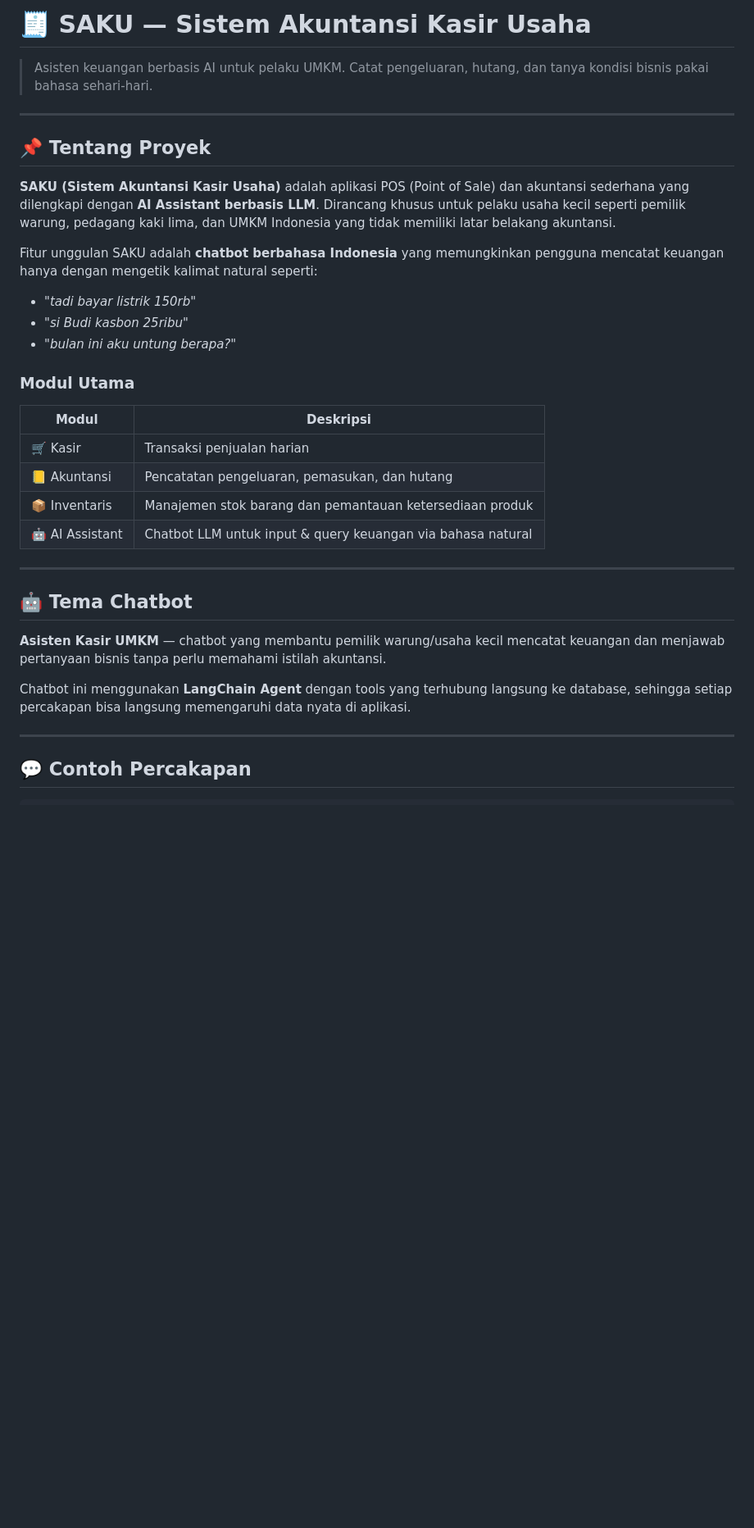
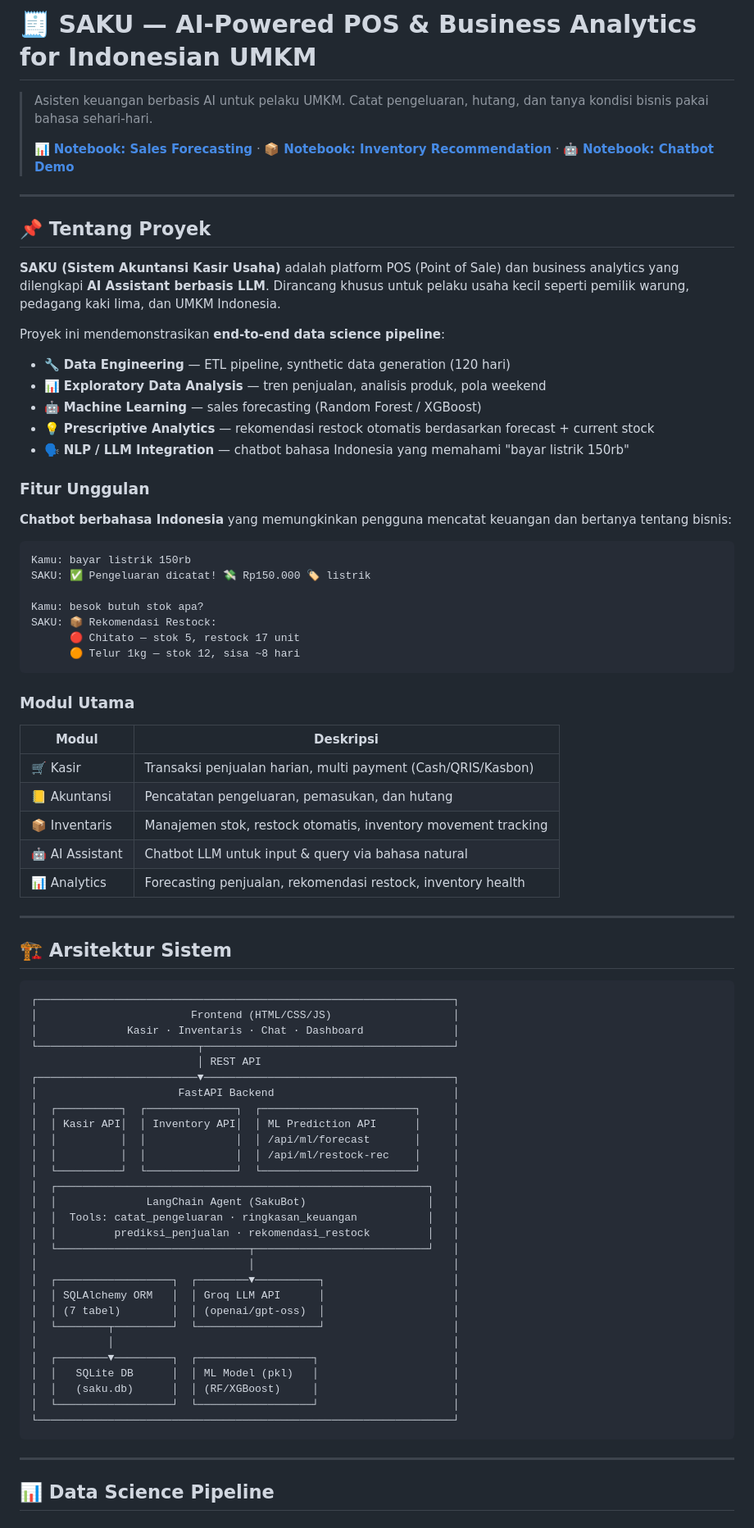
Before and after one commit to tegarkusuma12/saku-smart-pos, a Markdown page: README.md, the part around one of its changes. Shown at 82% size. Rendered like a GitHub page; blank space fills up the shorter version.

````diff
--- a/README.md
+++ b/README.md
@@ -1,37 +1,82 @@
-# 🧾 SAKU — Sistem Akuntansi Kasir Usaha
+# 🧾 SAKU — AI-Powered POS & Business Analytics for Indonesian UMKM
 
 > Asisten keuangan berbasis AI untuk pelaku UMKM. Catat pengeluaran, hutang, dan tanya kondisi bisnis pakai bahasa sehari-hari.
+>
+> 📊 **[Notebook: Sales Forecasting](notebooks/sales_forecasting.ipynb)** · 📦 **[Notebook: Inventory Recommendation](notebooks/inventory_recommendation.ipynb)** · 🤖 **[Notebook: Chatbot Demo](notebooks/demo_chatbot.ipynb)**
 
 ---
 
 ## 📌 Tentang Proyek
 
-**SAKU (Sistem Akuntansi Kasir Usaha)** adalah aplikasi POS (Point of Sale) dan akuntansi sederhana yang dilengkapi dengan **AI Assistant berbasis LLM**. Dirancang khusus untuk pelaku usaha kecil seperti pemilik warung, pedagang kaki lima, dan UMKM Indonesia yang tidak memiliki latar belakang akuntansi.
+**SAKU (Sistem Akuntansi Kasir Usaha)** adalah platform POS (Point of Sale) dan business analytics yang dilengkapi **AI Assistant berbasis LLM**. Dirancang khusus untuk pelaku usaha kecil seperti pemilik warung, pedagang kaki lima, dan UMKM Indonesia.
 
-Fitur unggulan SAKU adalah **chatbot berbahasa Indonesia** yang memungkinkan pengguna mencatat keuangan hanya dengan mengetik kalimat natural seperti:
+Proyek ini mendemonstrasikan **end-to-end data science pipeline**:
+- 🔧 **Data Engineering** — ETL pipeline, synthetic data generation (120 hari)
+- 📊 **Exploratory Data Analysis** — tren penjualan, analisis produk, pola weekend
+- 🤖 **Machine Learning** — sales forecasting (Random Forest / XGBoost)
+- 💡 **Prescriptive Analytics** — rekomendasi restock otomatis berdasarkan forecast + current stock
+- 🗣️ **NLP / LLM Integration** — chatbot bahasa Indonesia yang memahami "bayar listrik 150rb"
 
-- _"tadi bayar listrik 150rb"_
-- _"si Budi kasbon 25ribu"_
-- _"bulan ini aku untung berapa?"_
+### Fitur Unggulan
+
+**Chatbot berbahasa Indonesia** yang memungkinkan pengguna mencatat keuangan dan bertanya tentang bisnis:
+
+```text
+Kamu: bayar listrik 150rb
+SAKU: ✅ Pengeluaran dicatat! 💸 Rp150.000 🏷️ listrik
+
+Kamu: besok butuh stok apa?
+SAKU: 📦 Rekomendasi Restock:
+      🔴 Chitato — stok 5, restock 17 unit
+      🟠 Telur 1kg — stok 12, sisa ~8 hari
+```
 
 ### Modul Utama
 
 | Modul | Deskripsi |
 |---|---|
-| 🛒 Kasir | Transaksi penjualan harian |
+| 🛒 Kasir | Transaksi penjualan harian, multi payment (Cash/QRIS/Kasbon) |
 | 📒 Akuntansi | Pencatatan pengeluaran, pemasukan, dan hutang |
-| 📦 Inventaris | Manajemen stok barang dan pemantauan ketersediaan produk |
-| 🤖 AI Assistant | Chatbot LLM untuk input & query keuangan via bahasa natural |
+| 📦 Inventaris | Manajemen stok, restock otomatis, inventory movement tracking |
+| 🤖 AI Assistant | Chatbot LLM untuk input & query via bahasa natural |
+| 📊 Analytics | Forecasting penjualan, rekomendasi restock, inventory health |
 
 ---
 
-## 🤖 Tema Chatbot
+## 🏗️ Arsitektur Sistem
 
-**Asisten Kasir UMKM** — chatbot yang membantu pemilik warung/usaha kecil mencatat keuangan dan menjawab pertanyaan bisnis tanpa perlu memahami istilah akuntansi.
-
-Chatbot ini menggunakan **LangChain Agent** dengan tools yang terhubung langsung ke database, sehingga setiap percakapan bisa langsung memengaruhi data nyata di aplikasi.
+```text
+┌─────────────────────────────────────────────────────────────────┐
+│                        Frontend (HTML/CSS/JS)                   │
+│              Kasir · Inventaris · Chat · Dashboard              │
+└─────────────────────────┬───────────────────────────────────────┘
+                          │ REST API
+┌─────────────────────────▼───────────────────────────────────────┐
+│                      FastAPI Backend                            │
+│  ┌──────────┐  ┌──────────────┐  ┌────────────────────────┐     │
+│  │ Kasir API│  │ Inventory API│  │ ML Prediction API      │     │
+│  │          │  │              │  │ /api/ml/forecast       │     │
+│  │          │  │              │  │ /api/ml/restock-rec    │     │
+│  └──────────┘  └──────────────┘  └────────────────────────┘     │
+│  ┌──────────────────────────────────────────────────────────┐   │
+│  │              LangChain Agent (SakuBot)                   │   │
+│  │  Tools: catat_pengeluaran · ringkasan_keuangan           │   │
+│  │         prediksi_penjualan · rekomendasi_restock         │   │
+│  └──────────────────────────────┬───────────────────────────┘   │
+│                                 │                               │
+│  ┌──────────────────┐  ┌────────▼──────────┐                    │
+│  │ SQLAlchemy ORM   │  │ Groq LLM API      │                    │
+│  │ (7 tabel)        │  │ (openai/gpt-oss)  │                    │
+│  └────────┬─────────┘  └───────────────────┘                    │
+│           │                                                     │
+│  ┌────────▼─────────┐  ┌──────────────────┐                     │
+│  │   SQLite DB      │  │ ML Model (pkl)   │                     │
+│  │   (saku.db)      │  │ (RF/XGBoost)     │                     │
+│  └──────────────────┘  └──────────────────┘                     │
+└─────────────────────────────────────────────────────────────────┘
+```
 
 ---
 
-## 💬 Contoh Percakapan
+## 📊 Data Science Pipeline
 
````
Also changed, not shown: other parts of README.md (+89 -50 lines).
